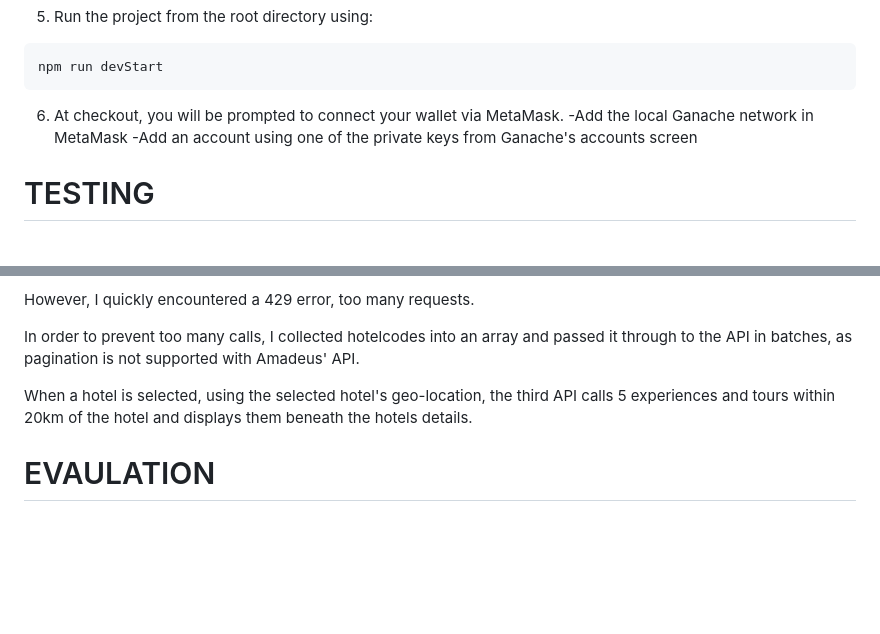
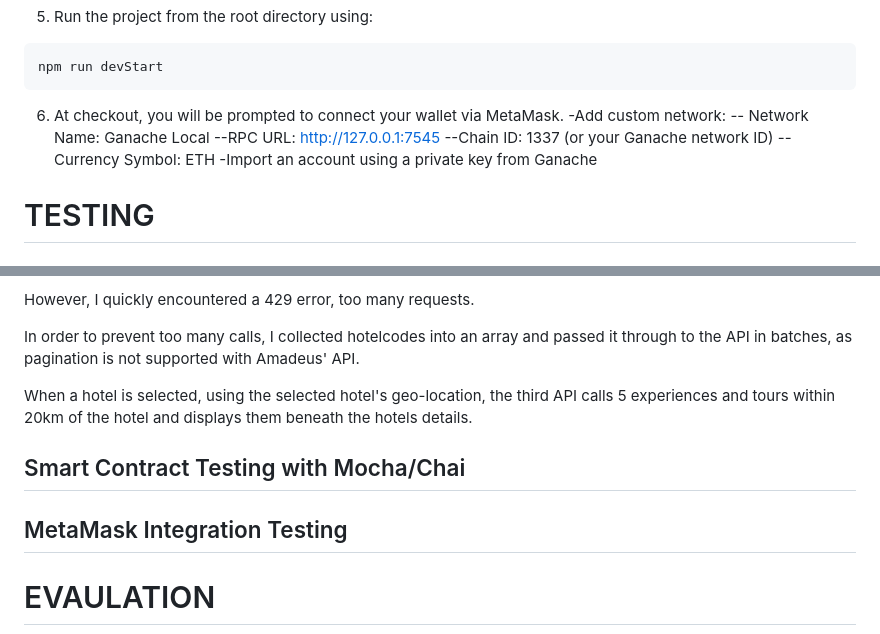
Before and after one commit to GeoDorn/dApps_Coursework, a Markdown page: README.md, 2 parts joined by grey strips. Drawn GitHub-style; blank space fills up the shorter version.

````diff
--- a/README.md
+++ b/README.md
@@ -50,8 +50,12 @@ to deploy the smart contract.
 npm run devStart
 ```
 6. At checkout, you will be prompted to connect your wallet via MetaMask.
--Add the local Ganache network in MetaMask
--Add an account using one of the private keys from Ganache's accounts screen
+-Add custom network:
+-- Network Name: Ganache Local
+--RPC URL: http://127.0.0.1:7545
+--Chain ID: 1337 (or your Ganache network ID)
+--Currency Symbol: ETH
+-Import an account using a private key from Ganache
 
 # TESTING
 ## API Testing with Postman
@@ -67,6 +71,13 @@ In order to prevent too many calls, I collected hotelcodes into an array and pas
 
 When a hotel is selected, using the selected hotel's geo-location, the third API calls 5 experiences and tours within 20km of the hotel and displays them beneath the hotels details.
 
+## Smart Contract Testing with Mocha/Chai
+
+
+
+
+## MetaMask Integration Testing
+
 
 
 
````
Also changed, not shown: other parts of README.md (+54 -0 lines).
